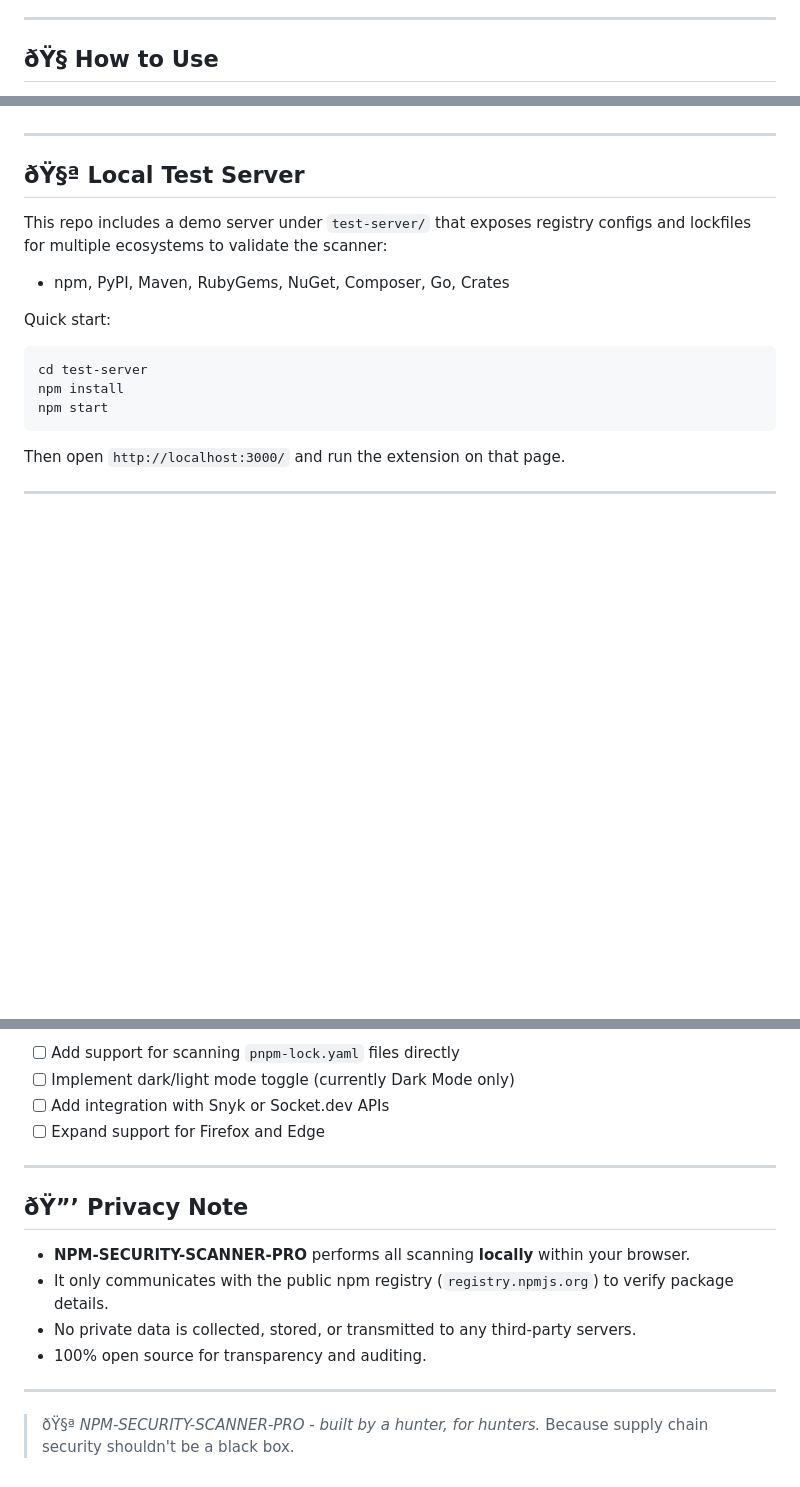
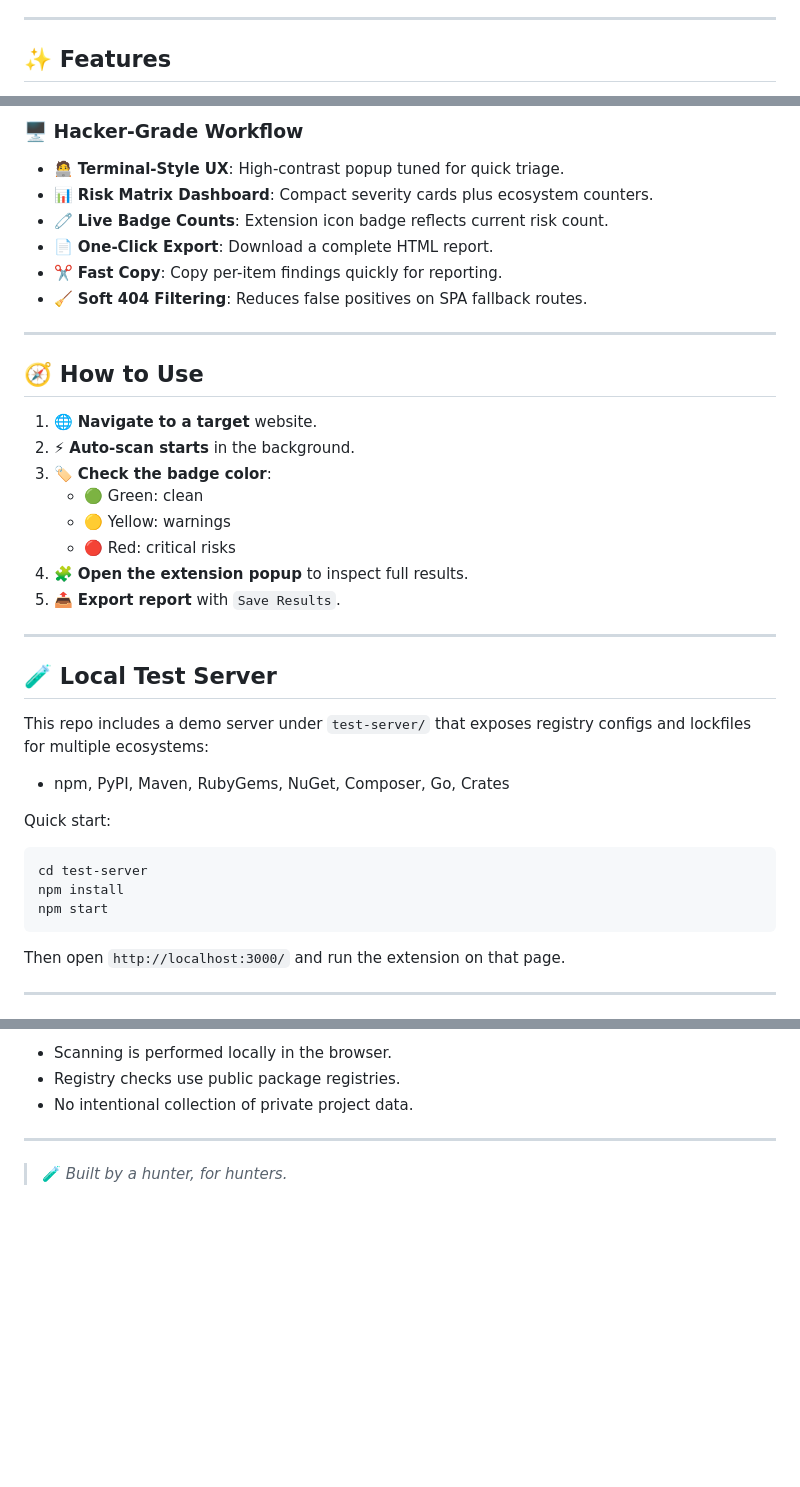
Before and after one commit to bytes-Knight/NPM-SECURITY-SCANNER-PRO, a Markdown page: README.md, 3 parts joined by grey strips. GitHub-like rendering; blank space fills up the shorter version.

````diff
--- a/README.md
+++ b/README.md
@@ -31,5 +7,5 @@ Whether you're auditing a target, securing your own app, or hunting for supply c
 
 ---
 
-## ðŸ§­ How to Use
+## ✨ Features
 
@@ -44,16 +26,39 @@ Whether you're auditing a target, securing your own app, or hunting for supply c
+### 🖥️ Hacker-Grade Workflow
+
+- 🧑‍💻 **Terminal-Style UX**: High-contrast popup tuned for quick triage.
+- 📊 **Risk Matrix Dashboard**: Compact severity cards plus ecosystem counters.
+- 🧷 **Live Badge Counts**: Extension icon badge reflects current risk count.
+- 📄 **One-Click Export**: Download a complete HTML report.
+- ✂️ **Fast Copy**: Copy per-item findings quickly for reporting.
+- 🧹 **Soft 404 Filtering**: Reduces false positives on SPA fallback routes.
 
 ---
 
-## ðŸ§ª Local Test Server
-This repo includes a demo server under `test-server/` that exposes registry configs and lockfiles for multiple ecosystems to validate the scanner:
+## 🧭 How to Use
+
+1. 🌐 **Navigate to a target** website.
+2. ⚡ **Auto-scan starts** in the background.
+3. 🏷️ **Check the badge color**:
+   - 🟢 Green: clean
+   - 🟡 Yellow: warnings
+   - 🔴 Red: critical risks
+4. 🧩 **Open the extension popup** to inspect full results.
+5. 📤 **Export report** with `Save Results`.
+
+---
+## 🧪 Local Test Server
+
+This repo includes a demo server under `test-server/` that exposes registry configs and lockfiles for multiple ecosystems:
 - npm, PyPI, Maven, RubyGems, NuGet, Composer, Go, Crates
 
 Quick start:
-```
+
+```bash
 cd test-server
 npm install
 npm start
 ```
+
 Then open `http://localhost:3000/` and run the extension on that page.
 
 ---
@@ -154,19 +143,8 @@ This project is licensed under the MIT License. See the [LICENSE](LICENSE) file
 
-- [ ] Add support for scanning `pnpm-lock.yaml` files directly
-- [ ] Implement dark/light mode toggle (currently Dark Mode only)
-- [ ] Add integration with Snyk or Socket.dev APIs
-- [ ] Expand support for Firefox and Edge
+- Scanning is performed locally in the browser.
+- Registry checks use public package registries.
+- No intentional collection of private project data.
 
 ---
 
-## ðŸ”’ Privacy Note
-
-- **NPM-SECURITY-SCANNER-PRO** performs all scanning **locally** within your browser.
-- It only communicates with the public npm registry (`registry.npmjs.org`) to verify package details.
-- No private data is collected, stored, or transmitted to any third-party servers.
-- 100% open source for transparency and auditing.
-
----
-
-> ðŸ§ª *NPM-SECURITY-SCANNER-PRO - built by a hunter, for hunters.*
-> Because supply chain security shouldn't be a black box.
+> 🧪 *Built by a hunter, for hunters.*
````
Also changed, not shown: other parts of README.md (+53 -87 lines).
